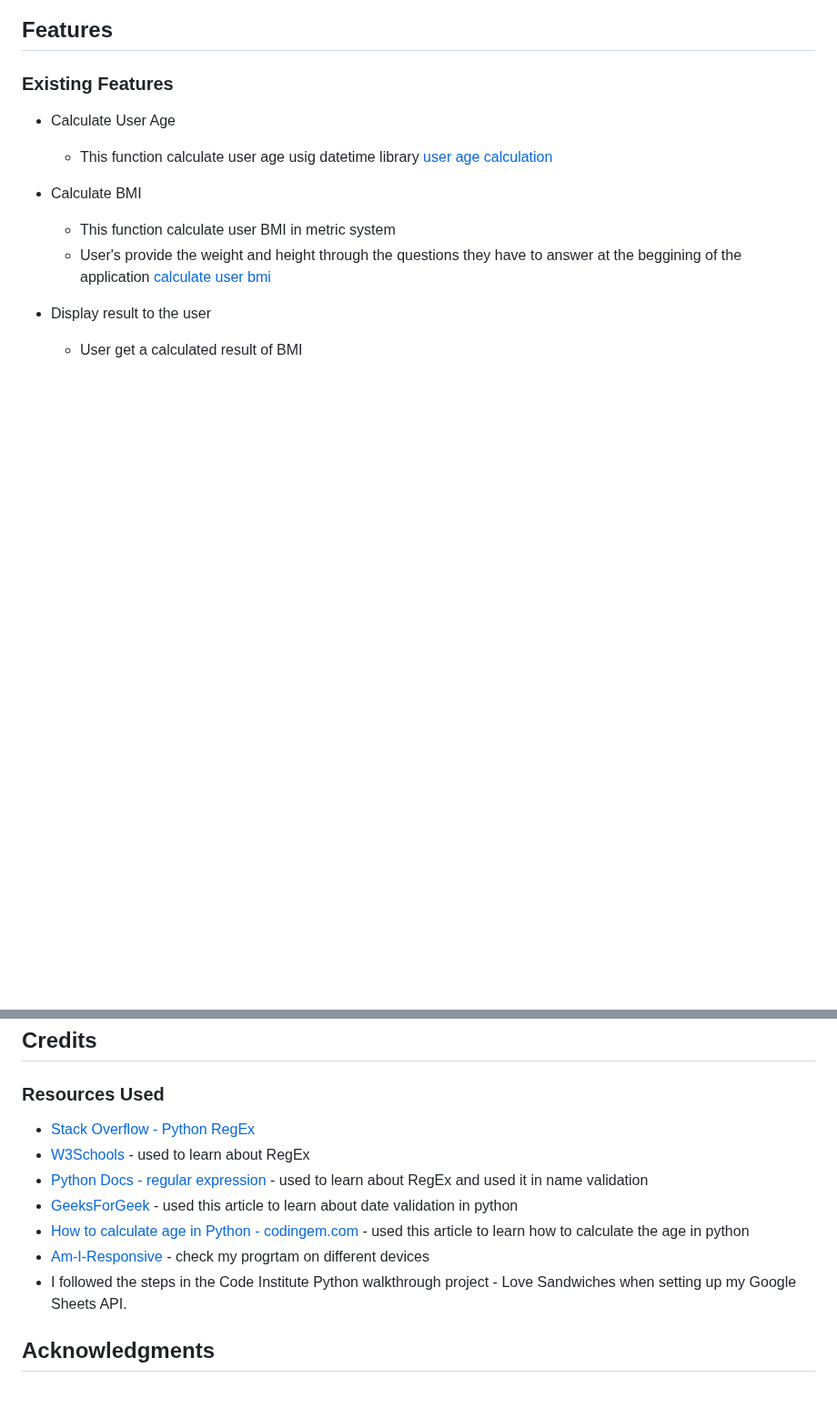
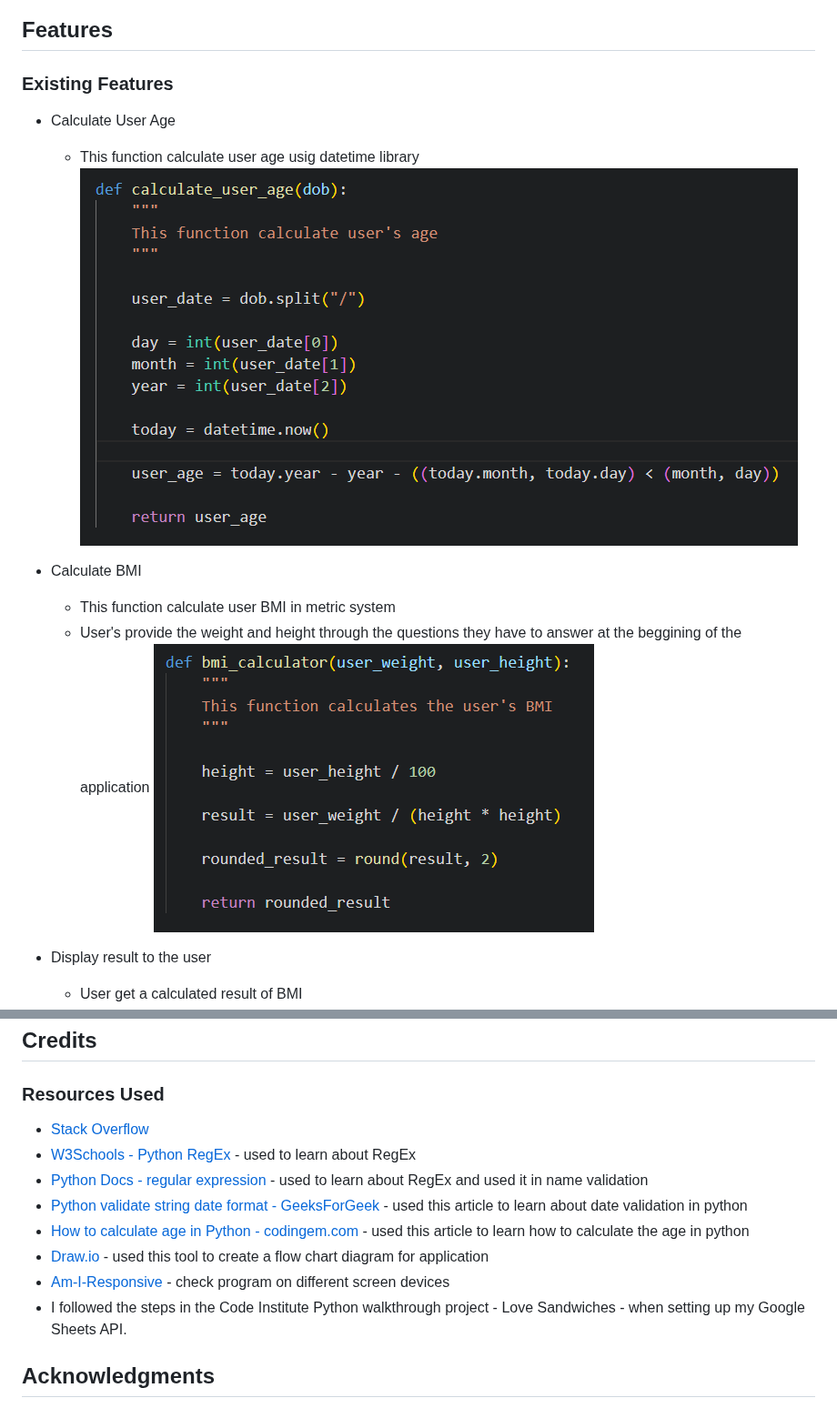
Before and after one commit to Lukas2020-code/bmi_calculator, a Markdown page: README.md, 2 parts joined by grey strips. Shown at 91% size. Rendered like a GitHub page; blank space fills up the shorter version.

Commit message:
Correct the text in README file

```diff
--- a/README.md
+++ b/README.md
@@ -31,12 +31,12 @@ I creat it using draw.io - online free tool for simple flow charts diagrams and
 ### Existing Features
 - Calculate User Age
     - This function calculate user age usig datetime library
-    [user age calculation](docs/readme_images/calculate_user_age.png)
+    ![user age calculation](docs/readme_images/calculate_user_age.png)
 
  - Calculate BMI
     - This function calculate user BMI in metric system
     - User's provide the weight and height through the questions they have to answer at the beggining of the application
-    [calculate user bmi](docs/readme_images/calculate_bmi.png)
+   ![calculate user bmi](docs/readme_images/calculate_bmi.png)
 
   - Display result to the user
     - User get a calculated result of BMI
@@ -146,13 +146,14 @@ To achive that the following steps have to be taken:
 
 ### Resources Used
 
-- [Stack Overflow - Python RegEx](https://stackoverflow.com/)
-- [W3Schools](https://www.w3schools.com/python/python_regex.asp) - used to learn about RegEx
+- [Stack Overflow](https://stackoverflow.com/)
+- [W3Schools - Python RegEx](https://www.w3schools.com/python/python_regex.asp) - used to learn about RegEx
 - [Python Docs - regular expression](https://docs.python.org/3/library/re.html) - used to learn about RegEx and used it in name validation
-- [GeeksForGeek](https://www.geeksforgeeks.org/python-validate-string-date-format/) - used this article to learn about date validation in python
+- [Python validate string date format - GeeksForGeek](https://www.geeksforgeeks.org/python-validate-string-date-format/) - used this article to learn about date validation in python
 - [How to calculate age in Python - codingem.com](https://www.codingem.com/how-to-calculate-age-in-python/) - used this article to learn how to calculate the age in python
-- [Am-I-Responsive](https://ui.dev/amiresponsive) - check my progrtam on different devices
-- I followed the steps in the Code Institute Python walkthrough project - Love Sandwiches when setting up my Google Sheets API.
+- [Draw.io](https://app.diagrams.net/) - used this tool to create a flow chart diagram for application
+- [Am-I-Responsive](https://ui.dev/amiresponsive) - check program on different screen devices
+- I followed the steps in the Code Institute Python walkthrough project - Love Sandwiches - when setting up my Google Sheets API.
 
 ## Acknowledgments
 
```
Also changed, not shown: other parts of README.md (+3 -3 lines).
